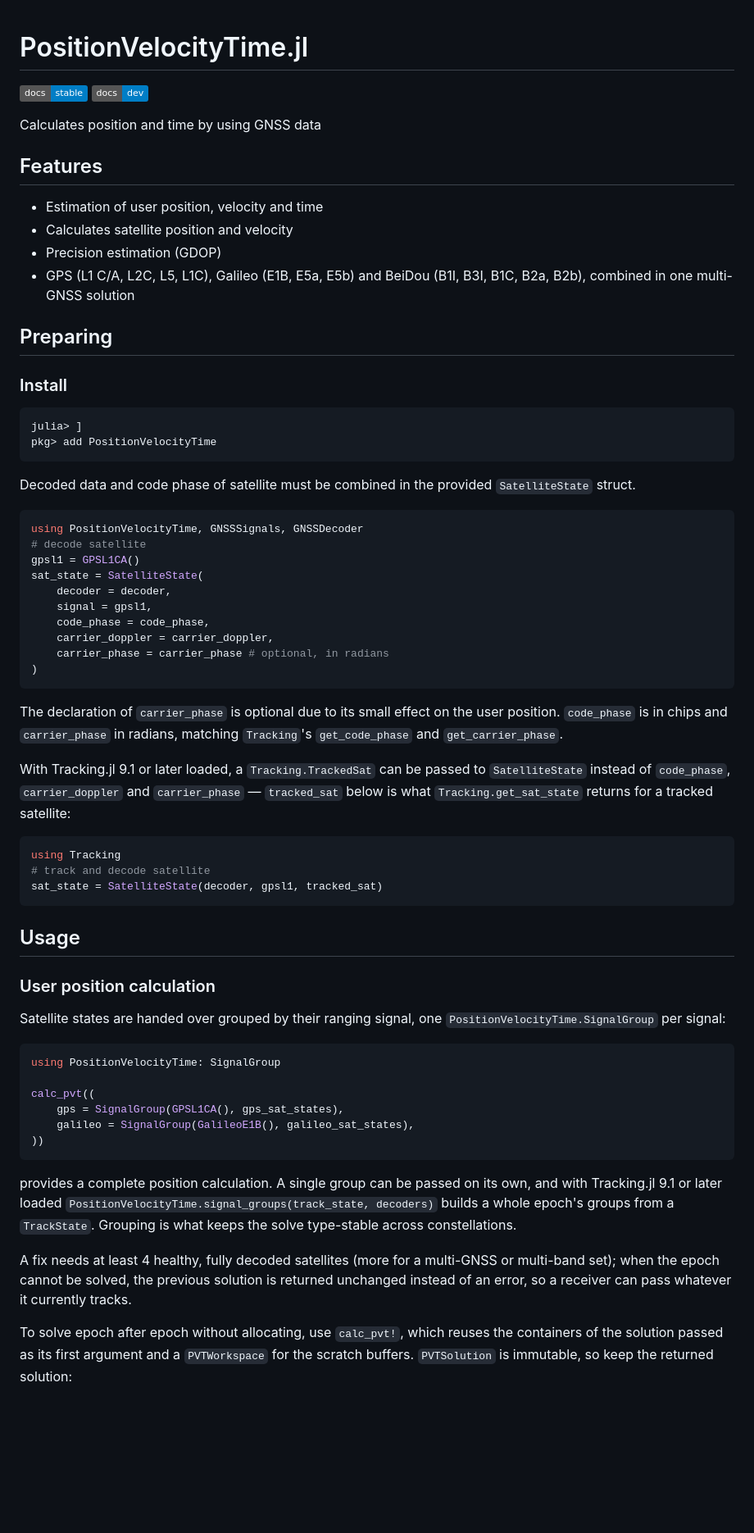
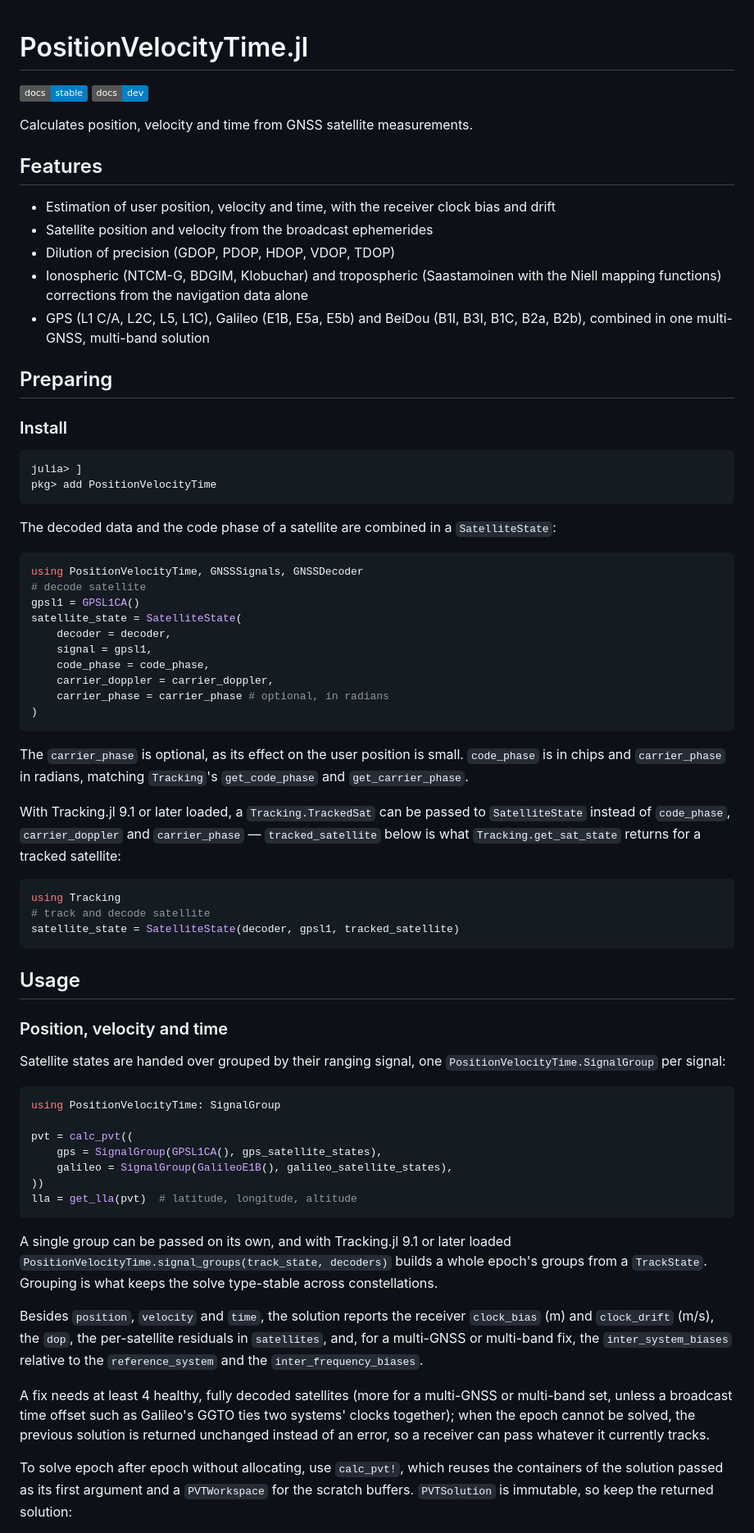
Before and after one commit to JuliaGNSS/PositionVelocityTime.jl, a Markdown page: README.md, the part around the change. Shown at 82% size. Rendered like a GitHub page; badges without logos; blank space fills up the shorter version.

Commit message:
docs: bring the README up to the package it describes
The README still described a position-and-time solver with a GDOP, named the
satellite states sat_state, and stopped at calc_pvt's call. It now lists the
velocity, the full DOP set and the atmospheric corrections, shows get_lla on
the result and what else a solution reports, notes that a broadcast time
offset can lower a mixed fix's satellite count, and spells the example
variables out, as the docs' quick start now does too. The docs' landing page
lists the same features, and says "position, velocity and time" as the README
does.

Co-Authored-By: Claude Opus 5.5 <noreply@anthropic.com>

````diff
--- a/README.md
+++ b/README.md
@@ -1,17 +1,18 @@
-
 # PositionVelocityTime.jl
 
 [![Stable](https://img.shields.io/badge/docs-stable-blue.svg)](https://JuliaGNSS.github.io/PositionVelocityTime.jl/stable/)
 [![Dev](https://img.shields.io/badge/docs-dev-blue.svg)](https://JuliaGNSS.github.io/PositionVelocityTime.jl/dev/)
 
-Calculates position and time by using GNSS data
+Calculates position, velocity and time from GNSS satellite measurements.
 
 ## Features
-* Estimation of user position, velocity and time
-* Calculates satellite position and velocity
-* Precision estimation (GDOP)
+* Estimation of user position, velocity and time, with the receiver clock bias and drift
+* Satellite position and velocity from the broadcast ephemerides
+* Dilution of precision (GDOP, PDOP, HDOP, VDOP, TDOP)
+* Ionospheric (NTCM-G, BDGIM, Klobuchar) and tropospheric (Saastamoinen with the Niell
+  mapping functions) corrections from the navigation data alone
 * GPS (L1 C/A, L2C, L5, L1C), Galileo (E1B, E5a, E5b) and BeiDou (B1I, B3I, B1C,
-  B2a, B2b), combined in one multi-GNSS solution
+  B2a, B2b), combined in one multi-GNSS, multi-band solution
 
 ## Preparing
 
@@ -21,12 +22,12 @@ julia> ]
 pkg> add PositionVelocityTime
 ```
 
-Decoded data and code phase of satellite must be combined in the provided `SatelliteState` struct.
+The decoded data and the code phase of a satellite are combined in a `SatelliteState`:
 ```julia
 using PositionVelocityTime, GNSSSignals, GNSSDecoder
 # decode satellite
 gpsl1 = GPSL1CA()
-sat_state = SatelliteState(
+satellite_state = SatelliteState(
     decoder = decoder,
     signal = gpsl1,
     code_phase = code_phase,
@@ -34,41 +35,46 @@ sat_state = SatelliteState(
     carrier_phase = carrier_phase # optional, in radians
 )
 ```
-The declaration of `carrier_phase` is optional due to its small effect on the user position.
+The `carrier_phase` is optional, as its effect on the user position is small.
 `code_phase` is in chips and `carrier_phase` in radians, matching `Tracking`'s
 `get_code_phase` and `get_carrier_phase`.
 
-With Tracking.jl 9.1 or later loaded, a `Tracking.TrackedSat` can be passed to `SatelliteState` instead of
-`code_phase`, `carrier_doppler` and `carrier_phase` — `tracked_sat` below is what
-`Tracking.get_sat_state` returns for a tracked satellite:
+With Tracking.jl 9.1 or later loaded, a `Tracking.TrackedSat` can be passed to
+`SatelliteState` instead of `code_phase`, `carrier_doppler` and `carrier_phase` —
+`tracked_satellite` below is what `Tracking.get_sat_state` returns for a tracked satellite:
 ```julia
 using Tracking
 # track and decode satellite
-sat_state = SatelliteState(decoder, gpsl1, tracked_sat)
+satellite_state = SatelliteState(decoder, gpsl1, tracked_satellite)
 ```
 
 ## Usage
 
-### User position calculation
+### Position, velocity and time
 Satellite states are handed over grouped by their ranging signal, one
 `PositionVelocityTime.SignalGroup` per signal:
 ```julia
 using PositionVelocityTime: SignalGroup
 
-calc_pvt((
-    gps = SignalGroup(GPSL1CA(), gps_sat_states),
-    galileo = SignalGroup(GalileoE1B(), galileo_sat_states),
+pvt = calc_pvt((
+    gps = SignalGroup(GPSL1CA(), gps_satellite_states),
+    galileo = SignalGroup(GalileoE1B(), galileo_satellite_states),
 ))
+lla = get_lla(pvt)  # latitude, longitude, altitude
 ```
-provides a complete position calculation. A single group can be passed on its own, and
-with Tracking.jl 9.1 or later loaded `PositionVelocityTime.signal_groups(track_state, decoders)` builds
-a whole epoch's groups from a `TrackState`. Grouping is what keeps the solve type-stable
-across constellations.
+A single group can be passed on its own, and with Tracking.jl 9.1 or later loaded
+`PositionVelocityTime.signal_groups(track_state, decoders)` builds a whole epoch's groups
+from a `TrackState`. Grouping is what keeps the solve type-stable across constellations.
 
-A fix needs at least 4 healthy, fully decoded
-satellites (more for a multi-GNSS or multi-band set); when the epoch cannot be solved,
-the previous solution is returned unchanged instead of an error, so a receiver can pass
-whatever it currently tracks.
+Besides `position`, `velocity` and `time`, the solution reports the receiver `clock_bias`
+(m) and `clock_drift` (m/s), the `dop`, the per-satellite residuals in `satellites`, and,
+for a multi-GNSS or multi-band fix, the `inter_system_biases` relative to the
+`reference_system` and the `inter_frequency_biases`.
+
+A fix needs at least 4 healthy, fully decoded satellites (more for a multi-GNSS or
+multi-band set, unless a broadcast time offset such as Galileo's GGTO ties two systems'
+clocks together); when the epoch cannot be solved, the previous solution is returned
+unchanged instead of an error, so a receiver can pass whatever it currently tracks.
 
 To solve epoch after epoch without allocating, use `calc_pvt!`, which reuses the
 containers of the solution passed as its first argument and a `PVTWorkspace` for the
````
Also changed, not shown: docs/src/index.md (+14 -13 lines).
